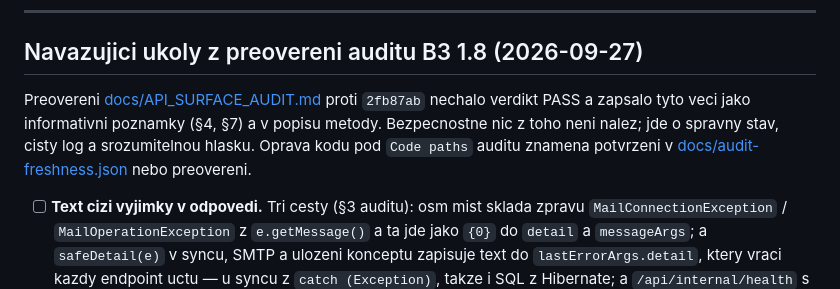
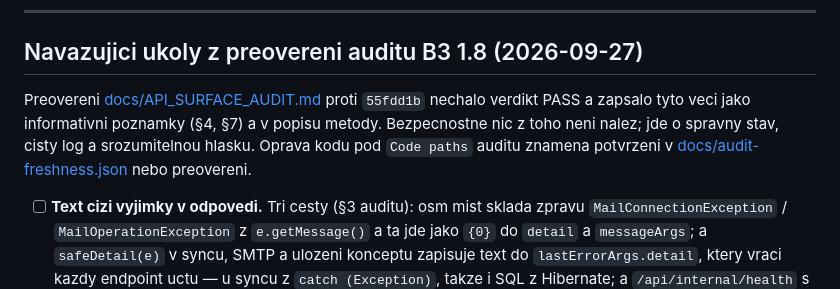
Before and after one commit to TheVoxRox/mail, a Markdown page: todo.md, the part around the change. Drawn GitHub-style.

```diff
--- a/todo.md
+++ b/todo.md
@@ -82,7 +82,7 @@ Nezavisly overovaci pruchod re-verifikace ([docs/IMAP_SMTP_AUDIT.md](docs/IMAP_S
 
 ## Navazujici ukoly z preovereni auditu B3 1.8 (2026-09-27)
 
-Preovereni [docs/API_SURFACE_AUDIT.md](docs/API_SURFACE_AUDIT.md) proti `2fb87ab` nechalo verdikt PASS a zapsalo tyto veci jako informativni poznamky (§4, §7) a v popisu metody. Bezpecnostne nic z toho neni nalez; jde o spravny stav, cisty log a srozumitelnou hlasku. Oprava kodu pod `Code paths` auditu znamena potvrzeni v [docs/audit-freshness.json](docs/audit-freshness.json) nebo preovereni.
+Preovereni [docs/API_SURFACE_AUDIT.md](docs/API_SURFACE_AUDIT.md) proti `55fdd1b` nechalo verdikt PASS a zapsalo tyto veci jako informativni poznamky (§4, §7) a v popisu metody. Bezpecnostne nic z toho neni nalez; jde o spravny stav, cisty log a srozumitelnou hlasku. Oprava kodu pod `Code paths` auditu znamena potvrzeni v [docs/audit-freshness.json](docs/audit-freshness.json) nebo preovereni.
 
 - [ ] **Text cizi vyjimky v odpovedi.** Tri cesty (§3 auditu): osm mist sklada zpravu `MailConnectionException` / `MailOperationException` z `e.getMessage()` a ta jde jako `{0}` do `detail` a `messageArgs`; a `safeDetail(e)` v syncu, SMTP a ulozeni konceptu zapisuje text do `lastErrorArgs.detail`, ktery vraci kazdy endpoint uctu — u syncu z `catch (Exception)`, takze i SQL z Hibernate; a `/api/internal/health` s `show-details=always`, kde databazovy indikator vraci tridu a text vyjimky (a disk-space absolutni pracovni adresar). Uzivatel tak u prvnich dvou vidi anglicky text knihovny, serveru nebo databaze vlozeny do ceske hlasky. Zvazit kod chyby misto textu a text nechat jen v logu.
 - [ ] **Chyby frameworku konci v catch-all.** Necislo v path variable i nemapovana HTTP metoda vraci 500 s pevnou hlaskou a CRITICAL log se stack trace (overeno MockMvc sondou) — `GlobalExceptionHandler.java:220` je jediny handler, ktery je chyti. Doplnit handlery pro 400/405/415 nebo dedit z `ResponseEntityExceptionHandler`.
```
Also changed, not shown: docs/API_SURFACE_AUDIT.md (+2 -2 lines).
